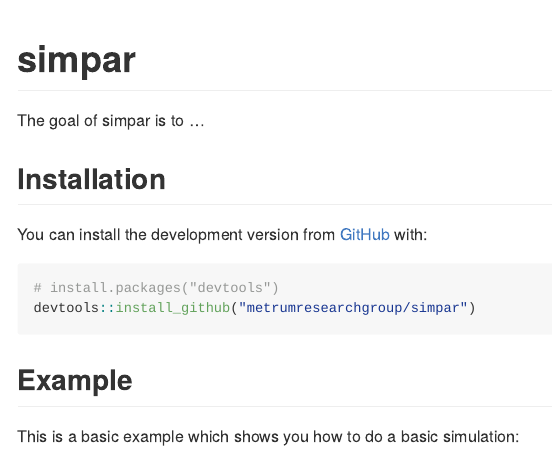
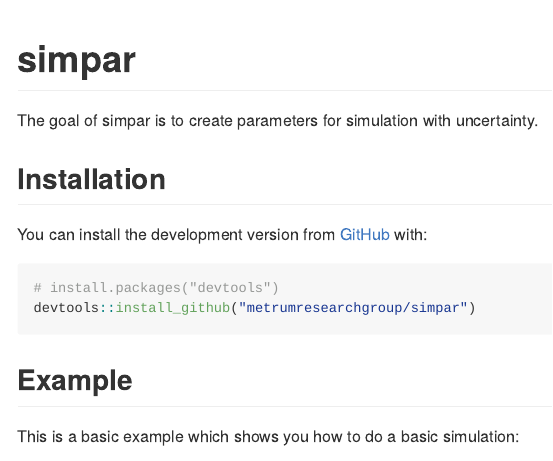
Before and after one commit to metrumresearchgroup/simpar, an R Markdown document (README.Rmd): the page in a window 1100 px wide, from its top. The pictures show the output file README.md that the author committed with the source, drawn offline in the style of GitHub.

Commit message:
fix readme descr

```diff
--- a/README.Rmd
+++ b/README.Rmd
@@ -18,7 +18,7 @@ knitr::opts_chunk$set(
 <!-- badges: start -->
 <!-- badges: end -->
 
-The goal of simpar is to ...
+The goal of simpar is to create parameters for simulation with uncertainty.
 
 ## Installation
 
```
Also changed, not shown: README.md.
